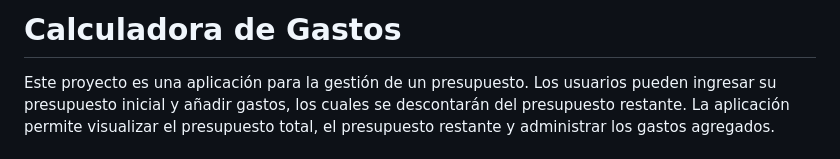
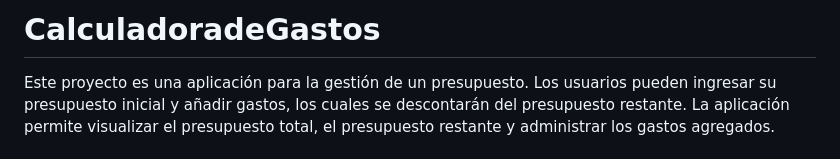
Before and after one commit to nachobertero/calculadoraGastos, a Markdown page: README.md, the part around the change. Drawn GitHub-style.

```diff
--- a/README.md
+++ b/README.md
@@ -1,4 +1,4 @@
-# Calculadora de Gastos
+# CalculadoradeGastos
 
 Este proyecto es una aplicación para la gestión de un presupuesto. Los usuarios pueden ingresar su presupuesto inicial y añadir gastos, los cuales se descontarán del presupuesto restante. La aplicación permite visualizar el presupuesto total, el presupuesto restante y administrar los gastos agregados.
 
```
